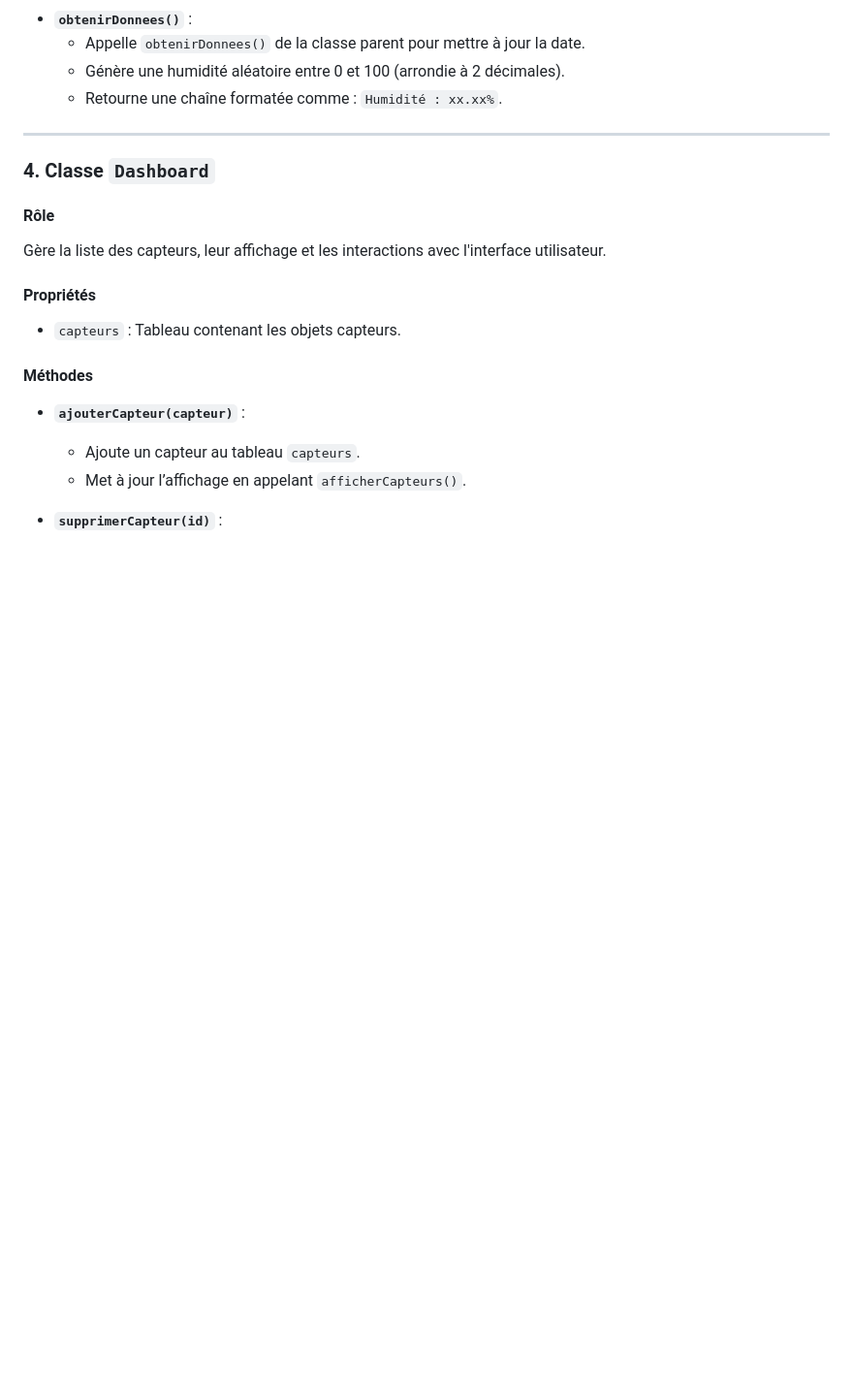
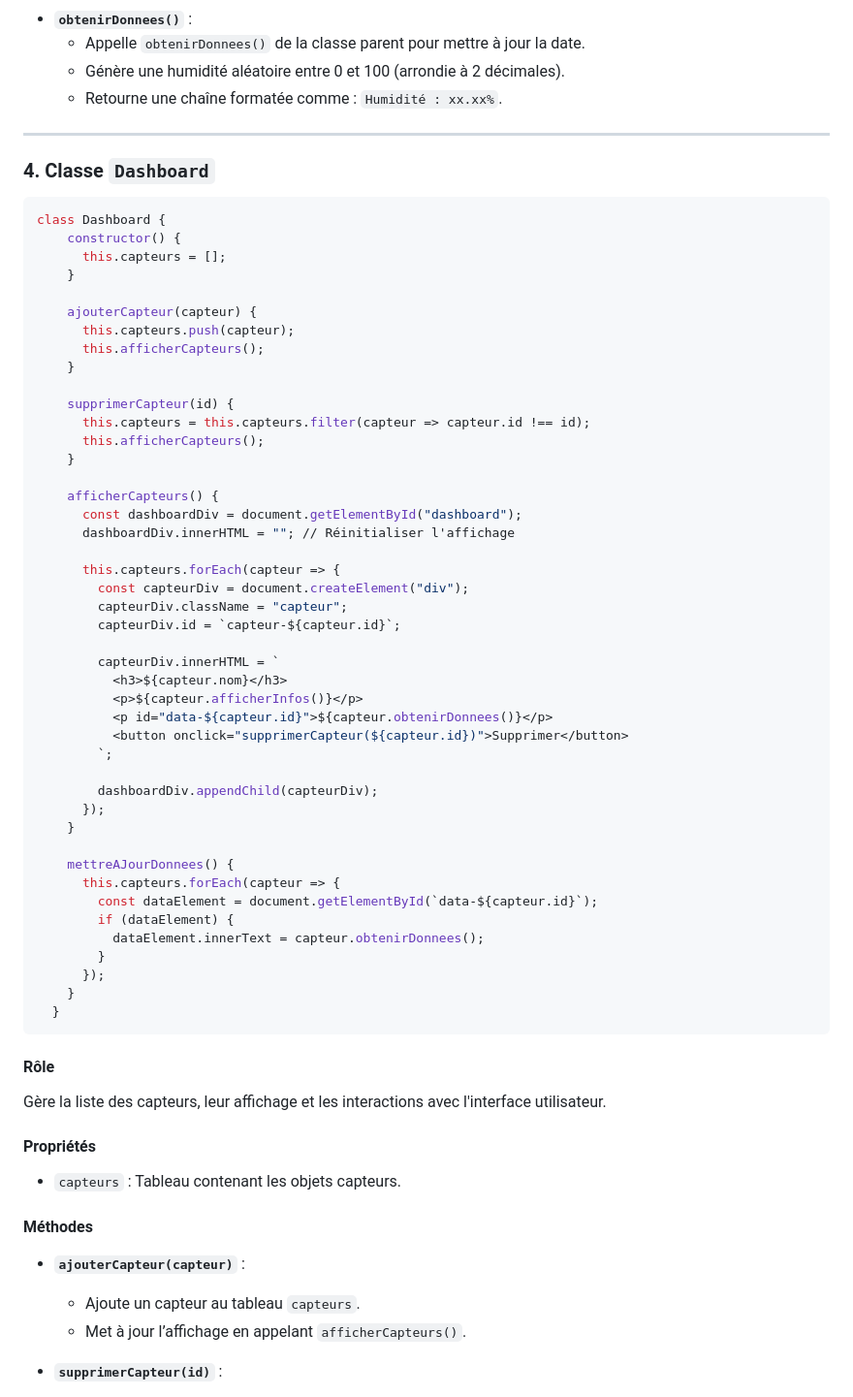
Before and after one commit to bouhenic/Dashboard, a Markdown page: README.md, the part around the change. Shown: that part at 97% size. GitHub-like rendering; blank space fills up the shorter version.

````diff
--- a/README.md
+++ b/README.md
@@ -85,7 +85,52 @@ Hérite de la classe `Capteur` et représente un capteur spécialisé pour l'hum
 ---
 
 ### 4. Classe `Dashboard`
+```bash
+class Dashboard {
+    constructor() {
+      this.capteurs = [];
+    }
 
+    ajouterCapteur(capteur) {
+      this.capteurs.push(capteur);
+      this.afficherCapteurs();
+    }
+
+    supprimerCapteur(id) {
+      this.capteurs = this.capteurs.filter(capteur => capteur.id !== id);
+      this.afficherCapteurs();
+    }
+
+    afficherCapteurs() {
+      const dashboardDiv = document.getElementById("dashboard");
+      dashboardDiv.innerHTML = ""; // Réinitialiser l'affichage
+
+      this.capteurs.forEach(capteur => {
+        const capteurDiv = document.createElement("div");
+        capteurDiv.className = "capteur";
+        capteurDiv.id = `capteur-${capteur.id}`;
+
+        capteurDiv.innerHTML = `
+          <h3>${capteur.nom}</h3>
+          <p>${capteur.afficherInfos()}</p>
+          <p id="data-${capteur.id}">${capteur.obtenirDonnees()}</p>
+          <button onclick="supprimerCapteur(${capteur.id})">Supprimer</button>
+        `;
+
+        dashboardDiv.appendChild(capteurDiv);
+      });
+    }
+
+    mettreAJourDonnees() {
+      this.capteurs.forEach(capteur => {
+        const dataElement = document.getElementById(`data-${capteur.id}`);
+        if (dataElement) {
+          dataElement.innerText = capteur.obtenirDonnees();
+        }
+      });
+    }
+  }
+```
 #### Rôle
 Gère la liste des capteurs, leur affichage et les interactions avec l'interface utilisateur.
 
````
